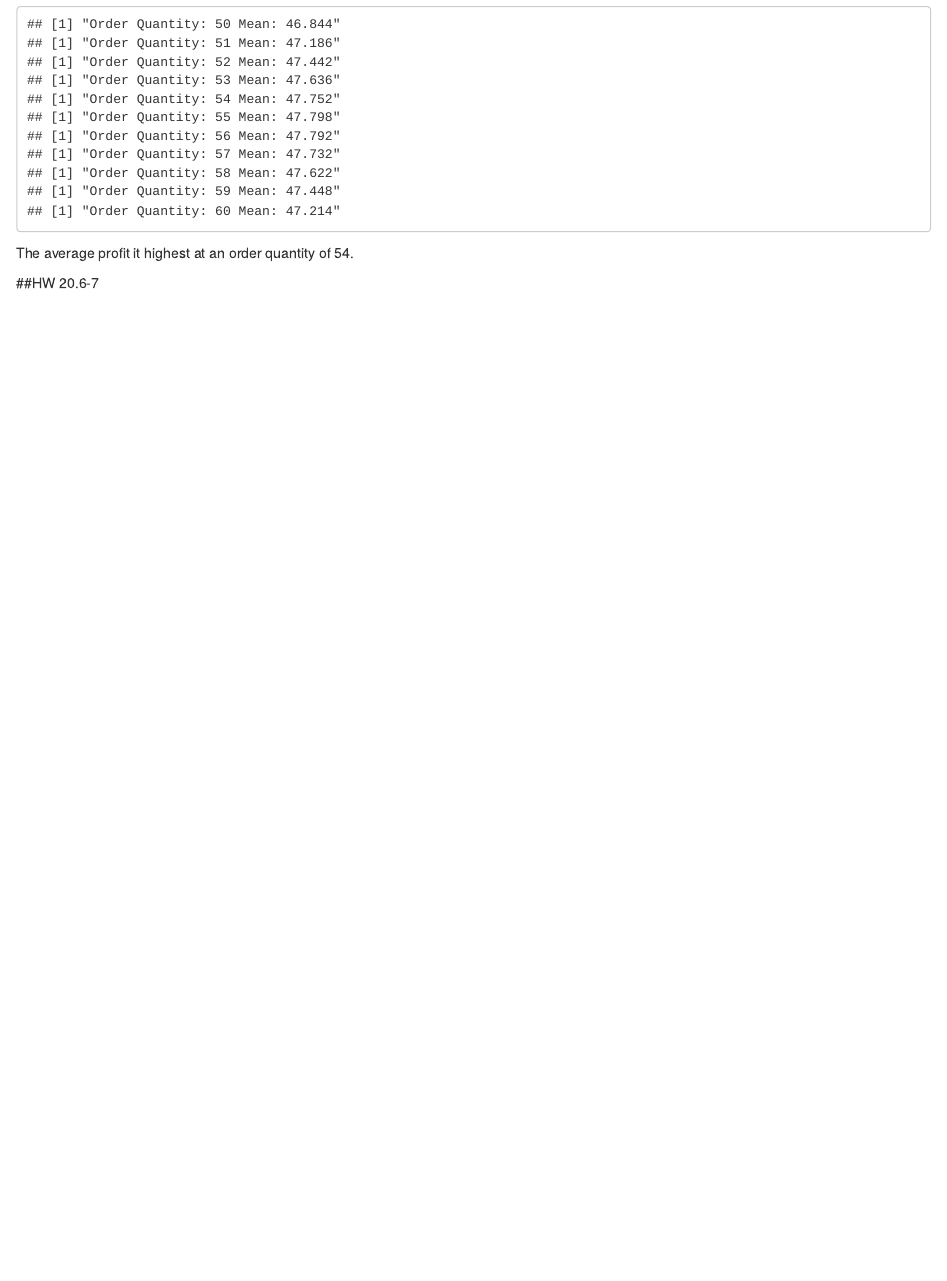
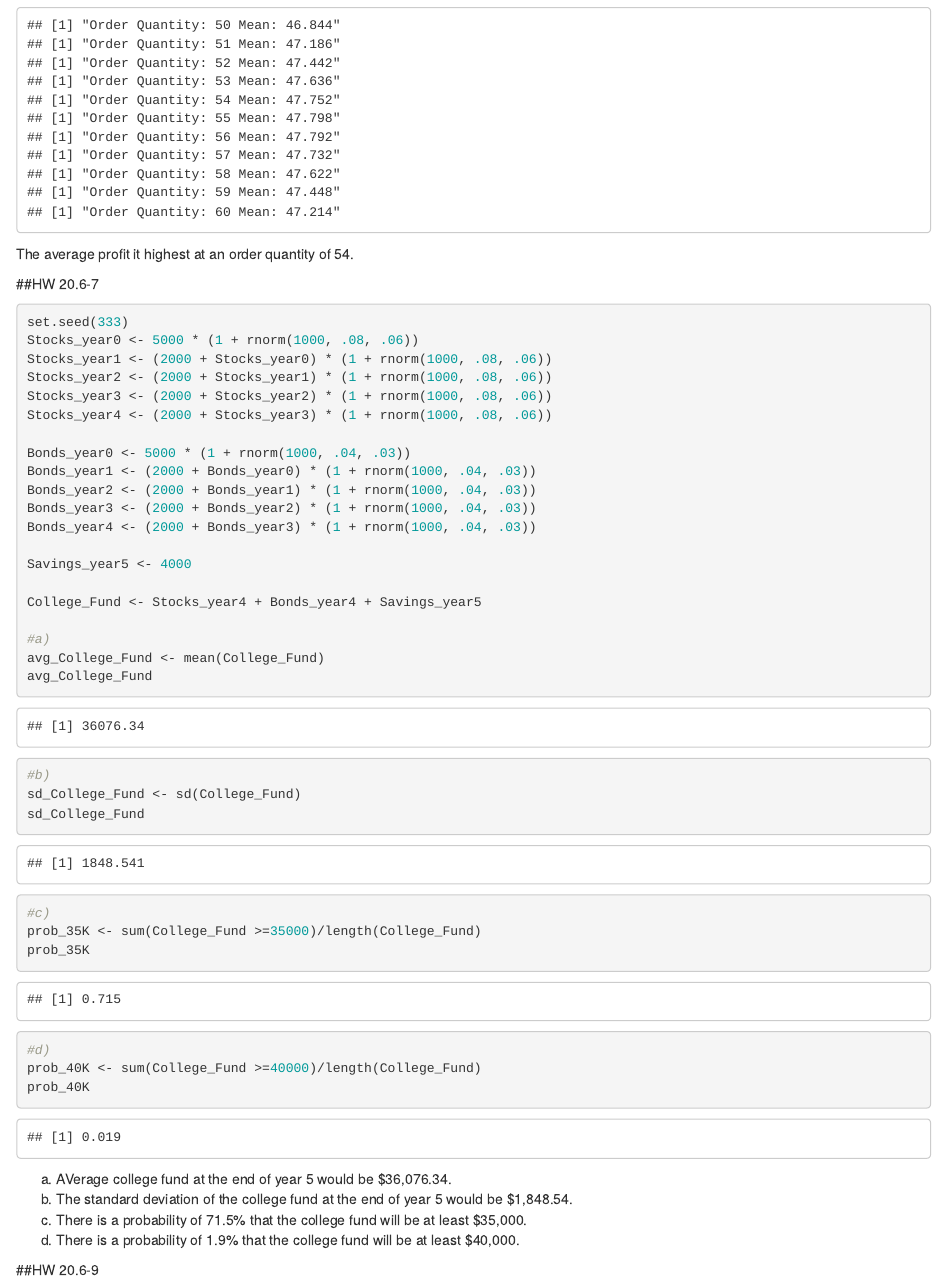
Before and after one commit to jpelkofer/HW_11_DS775, an R Markdown document (HW_11_Jarrod_Pelkofer.Rmd): the page in a window 1100 px wide, from 800 px down. Rendered offline with R 4.5, knitr and Pandoc, with nearby package versions.

Commit message:
20.6-7 complete

````diff
--- a/HW_11_Jarrod_Pelkofer.Rmd
+++ b/HW_11_Jarrod_Pelkofer.Rmd
@@ -47,5 +47,42 @@ The average profit it highest at an order quantity of 54.
 
 ##HW 20.6-7
 ```{r}
+set.seed(333)
+Stocks_year0 <- 5000 * (1 + rnorm(1000, .08, .06))
+Stocks_year1 <- (2000 + Stocks_year0) * (1 + rnorm(1000, .08, .06))
+Stocks_year2 <- (2000 + Stocks_year1) * (1 + rnorm(1000, .08, .06))
+Stocks_year3 <- (2000 + Stocks_year2) * (1 + rnorm(1000, .08, .06))
+Stocks_year4 <- (2000 + Stocks_year3) * (1 + rnorm(1000, .08, .06))
+
+Bonds_year0 <- 5000 * (1 + rnorm(1000, .04, .03))
+Bonds_year1 <- (2000 + Bonds_year0) * (1 + rnorm(1000, .04, .03))
+Bonds_year2 <- (2000 + Bonds_year1) * (1 + rnorm(1000, .04, .03))
+Bonds_year3 <- (2000 + Bonds_year2) * (1 + rnorm(1000, .04, .03))
+Bonds_year4 <- (2000 + Bonds_year3) * (1 + rnorm(1000, .04, .03))
+
+Savings_year5 <- 4000
+
+College_Fund <- Stocks_year4 + Bonds_year4 + Savings_year5
+
+#a)
+avg_College_Fund <- mean(College_Fund)
+avg_College_Fund
+#b)
+sd_College_Fund <- sd(College_Fund)
+sd_College_Fund
+#c)
+prob_35K <- sum(College_Fund >=35000)/length(College_Fund)
+prob_35K
+#d)
+prob_40K <- sum(College_Fund >=40000)/length(College_Fund)
+prob_40K
+```
+a) AVerage college fund at the end of year 5 would be $36,076.34.
+b) The standard deviation of the college fund at the end of year 5 would be $1,848.54.
+c) There is a probability of 71.5% that the college fund will be at least $35,000.
+d) There is a probability of 1.9% that the college fund will be at least $40,000.
+
+##HW 20.6-9
+```{r}
 
 ```
````
